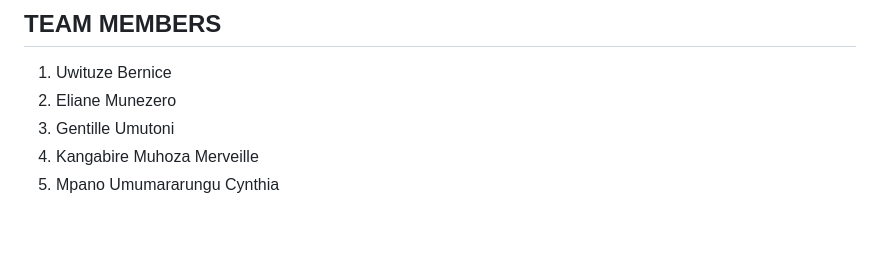
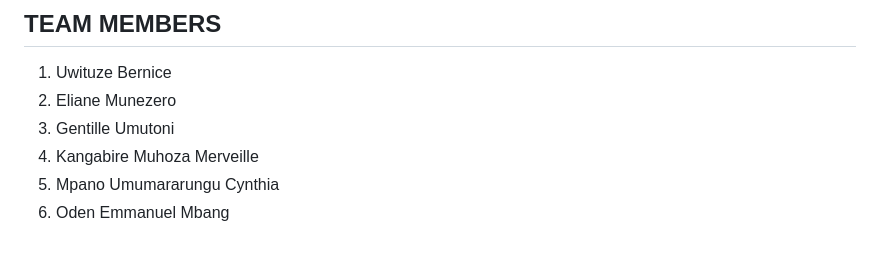
Before and after one commit to uwituzeb/SheTech-frontend, a Markdown page: README.md, the part around the change. Drawn GitHub-style.

```diff
--- a/README.md
+++ b/README.md
@@ -149,3 +149,4 @@ Contributions are welcome! If you want to contribute, please follow these steps:
 3. Gentille Umutoni
 4. Kangabire Muhoza Merveille
 5. Mpano Umumararungu Cynthia
+6. Oden Emmanuel Mbang
```
